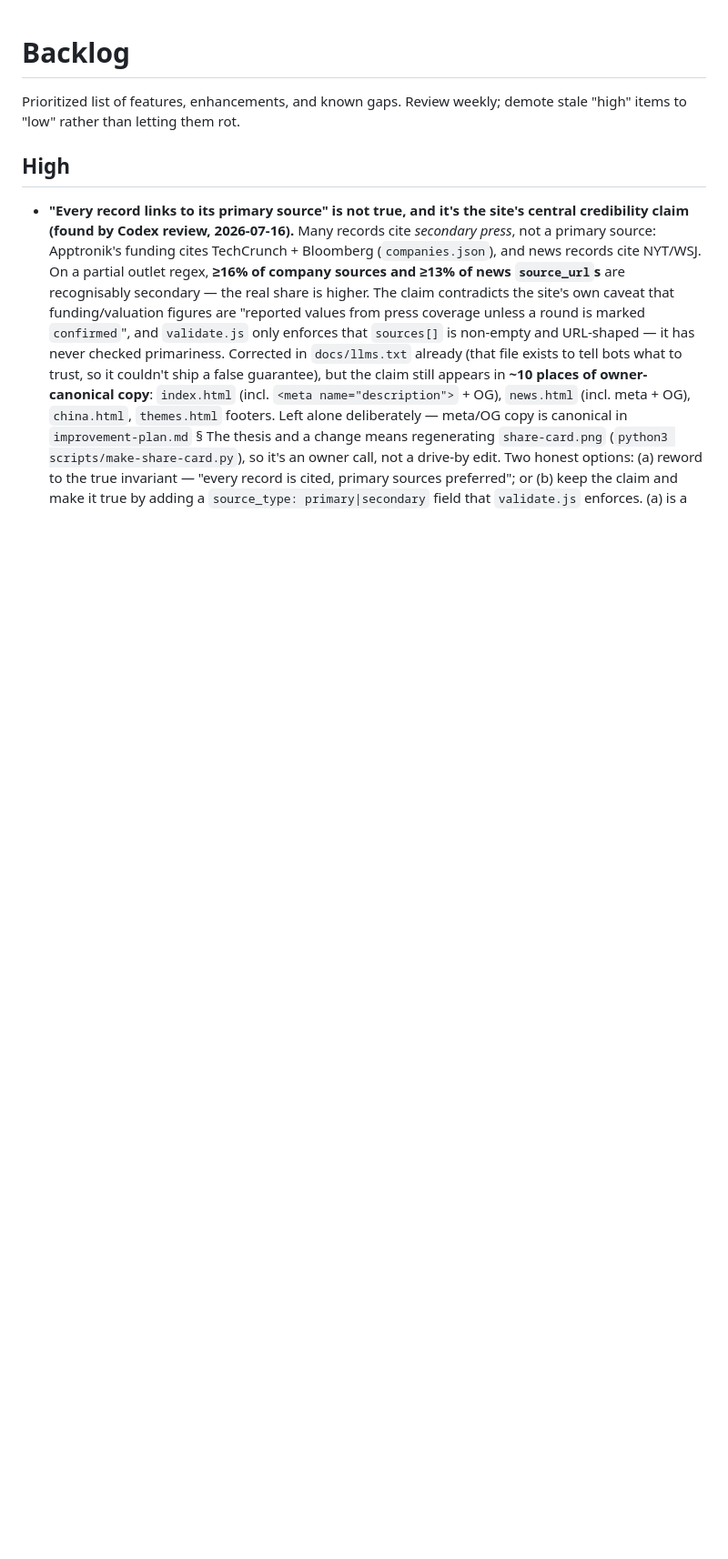
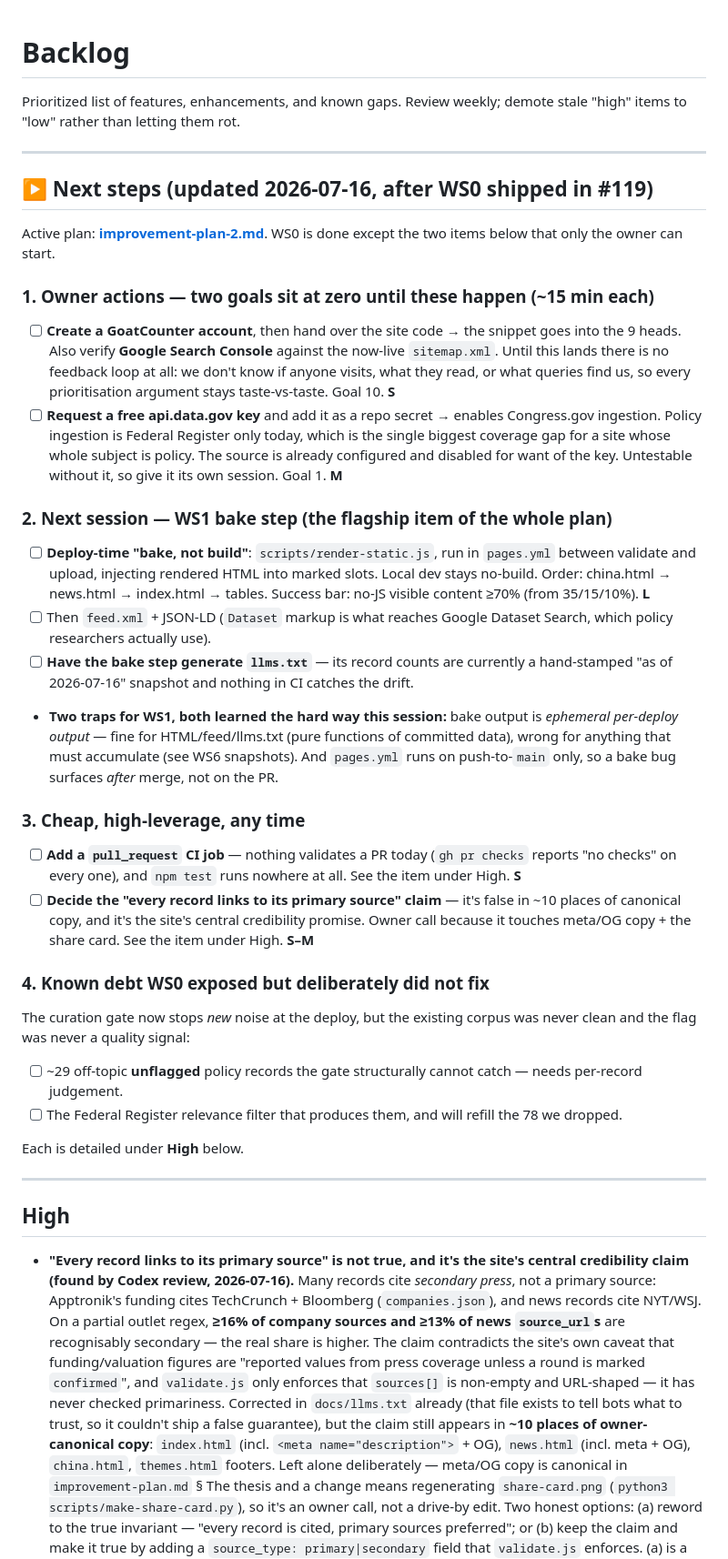
Before and after one commit to pranava0x0/roboticsleadership, a Markdown page: backlog.md, the part around the change. Shown at 91% size. Drawn GitHub-style; blank space fills up the shorter version.

Commit message:
docs(backlog): put next steps at the top
WS0 is done bar two owner-blocked items, so the backlog should open with what
happens next rather than making the reader reconstruct it from the plan.

Four blocks: the two owner actions that keep goals 1 and 10 at zero (a
GoatCounter account, an api.data.gov key -- ~15 min each and nothing moves
without them); Session B's bake step with the two traps this session learned
(bake output is ephemeral, so it can't accumulate; pages.yml runs post-merge,
so bake bugs surface after merge); the cheap wins (a pull_request CI job, since
nothing validates a PR today); and the debt WS0 exposed but deliberately left
-- the ~29 unflagged off-topic records the gate cannot catch, and the Federal
Register filter that will refill the 78 we dropped.

```diff
--- a/backlog.md
+++ b/backlog.md
@@ -1,6 +1,40 @@
 # Backlog
 
 Prioritized list of features, enhancements, and known gaps. Review weekly; demote stale "high" items to "low" rather than letting them rot.
+
+---
+
+## ▶ Next steps (updated 2026-07-16, after WS0 shipped in #119)
+
+Active plan: **[improvement-plan-2.md](improvement-plan-2.md)**. WS0 is done except the two items below that only the owner can start.
+
+### 1. Owner actions — two goals sit at zero until these happen (~15 min each)
+
+- [ ] **Create a GoatCounter account**, then hand over the site code → the snippet goes into the 9 heads. Also verify **Google Search Console** against the now-live `sitemap.xml`. Until this lands there is no feedback loop at all: we don't know if anyone visits, what they read, or what queries find us, so every prioritisation argument stays taste-vs-taste. Goal 10. **S**
+- [ ] **Request a free api.data.gov key** and add it as a repo secret → enables Congress.gov ingestion. Policy ingestion is Federal Register only today, which is the single biggest coverage gap for a site whose whole subject is policy. The source is already configured and disabled for want of the key. Untestable without it, so give it its own session. Goal 1. **M**
+
+### 2. Next session — WS1 bake step (the flagship item of the whole plan)
+
+- [ ] **Deploy-time "bake, not build"**: `scripts/render-static.js`, run in `pages.yml` between validate and upload, injecting rendered HTML into marked slots. Local dev stays no-build. Order: china.html → news.html → index.html → tables. Success bar: no-JS visible content ≥70% (from 35/15/10%). **L**
+- [ ] Then `feed.xml` + JSON-LD (`Dataset` markup is what reaches Google Dataset Search, which policy researchers actually use).
+- [ ] **Have the bake step generate `llms.txt`** — its record counts are currently a hand-stamped "as of 2026-07-16" snapshot and nothing in CI catches the drift.
+- **Two traps for WS1, both learned the hard way this session:** bake output is *ephemeral per-deploy output* — fine for HTML/feed/llms.txt (pure functions of committed data), wrong for anything that must accumulate (see WS6 snapshots). And `pages.yml` runs on push-to-`main` only, so a bake bug surfaces *after* merge, not on the PR.
+
+### 3. Cheap, high-leverage, any time
+
+- [ ] **Add a `pull_request` CI job** — nothing validates a PR today (`gh pr checks` reports "no checks" on every one), and `npm test` runs nowhere at all. See the item under High. **S**
+- [ ] **Decide the "every record links to its primary source" claim** — it's false in ~10 places of canonical copy, and it's the site's central credibility promise. Owner call because it touches meta/OG copy + the share card. See the item under High. **S–M**
+
+### 4. Known debt WS0 exposed but deliberately did not fix
+
+The curation gate now stops *new* noise at the deploy, but the existing corpus was never clean and the flag was never a quality signal:
+
+- [ ] ~29 off-topic **unflagged** policy records the gate structurally cannot catch — needs per-record judgement.
+- [ ] The Federal Register relevance filter that produces them, and will refill the 78 we dropped.
+
+Each is detailed under **High** below.
+
+---
 
 ## High
 
```
